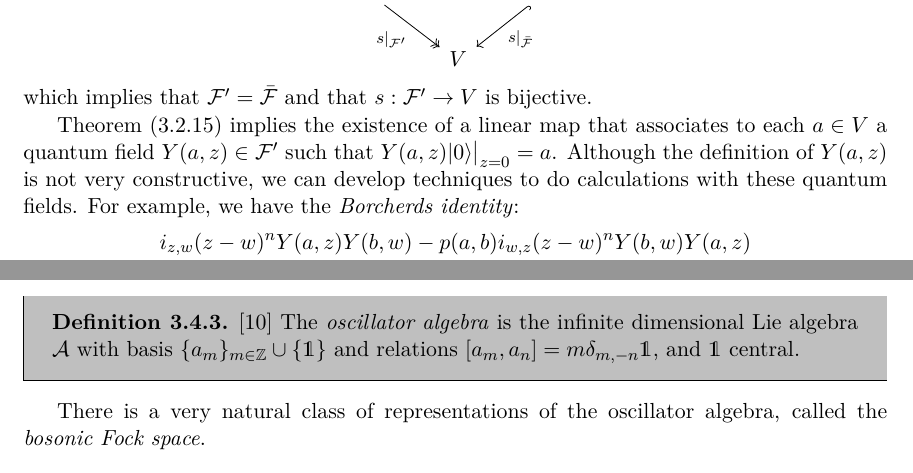
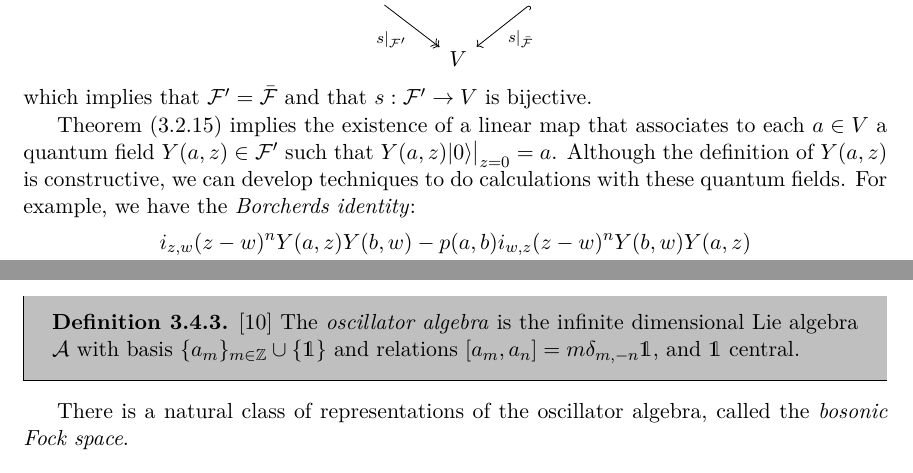
Before and after one commit to LuizHeri/Masther_Thesis, a LaTeX thesis (main.tex, which reads chapters/Vertex_algebras.tex): two parts of pages 82 and 91 of 137, joined at a grey line, cut so that both start at the same text. The pictures show the PDF file main.pdf that the author committed with the source.

Commit message:
Add all files and commit

```diff
--- a/chapters/Vertex_algebras.tex
+++ b/chapters/Vertex_algebras.tex
@@ -364,7 +364,7 @@ Since $a(z)b\in V((z))$, we can cancel out $z^N$ in the last equation, to get $a
     \end{tikzcd}
 \end{center}
 which implies that $ \mathcal{F}^\prime=\Bar{\mathcal{F}}$ and that $s:\mathcal{F}^\prime\rightarrow V$ is bijective.\par
-Theorem~(\ref{Theorem: state field correspondence}) implies the existence of a linear map that associates to each $a\in V$ a quantum field $Y(a,z)\in\mathcal{F}^\prime$ such that $Y(a,z)|0\rangle\big|_{z=0}=a$. Although the definition of $Y(a,z)$ is not very constructive, we can develop techniques to do calculations with these quantum fields. For example, we have the \textit{Borcherds identity}:
+Theorem~(\ref{Theorem: state field correspondence}) implies the existence of a linear map that associates to each $a\in V$ a quantum field $Y(a,z)\in\mathcal{F}^\prime$ such that $Y(a,z)|0\rangle\big|_{z=0}=a$. Although the definition of $Y(a,z)$ is constructive, we can develop techniques to do calculations with these quantum fields. For example, we have the \textit{Borcherds identity}:
 \begin{equation}\label{equation: Borcherds identity}
 \begin{split}
      i_{z,w}(z-w)^nY(a,z)Y(b,w)-p(a,b)i_{w,z}(z-w)^nY(b,w)Y(a,z)\\=\sum_{j\geq0}Y(a_{(n+j)}b,w)\partial_z^j\delta(z,w)/j!
@@ -665,7 +665,7 @@ and it's well defined because $D$ is a derivation of $\hat{A}$, i.e. $D(x\otimes
         The \textit{oscillator algebra} is the infinite dimensional Lie algebra $\mathcal{A}$ with basis $\{a_{m}\}_{m\in\bb{Z}}\cup\{\mathds{1}\}$ and relations $[a_m,a_n]=m\delta_{m,-n}\mathds{1}$, and $\mathds{1}$ central.
     \end{definition}
 \end{dang}
-There is a very natural class of representations of the oscillator algebra, called the \textit{bosonic Fock space}.
+There is a natural class of representations of the oscillator algebra, called the \textit{bosonic Fock space}.
 \begin{dang}
     \begin{definition}\cite{kac2013bombay}
         let $m$ be a complex number and $\{\epsilon_j\;|\;j>0\}$ be a set of nonzero complex numbers. The Fock space is a representation of the oscillator algebra $\mathcal{A}$, consisting of a vector space $B^m=\bb{C}[x_1,x_2,\dots]$ of polynomials in infinitely many variables and action:
```
Also changed, not shown: main.pdf, 3 other files.
